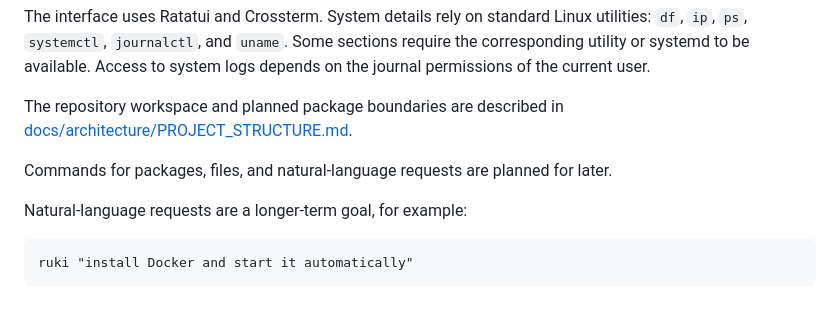
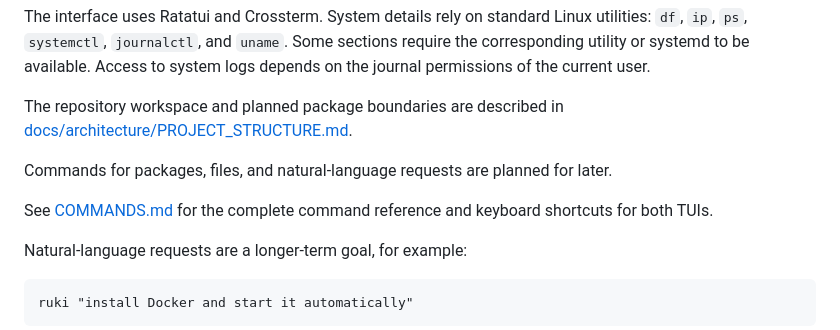
Before and after one commit to Ruki111/rukiOS, a Markdown page: README.md, the part around the change. Drawn GitHub-style; blank space fills up the shorter version.

Commit message:
feat: add COMMANDS.md for command reference and keyboard shortcuts

````diff
--- a/README.md
+++ b/README.md
@@ -56,6 +56,8 @@ The repository workspace and planned package boundaries are described in [docs/a
 
 Commands for packages, files, and natural-language requests are planned for later.
 
+See [COMMANDS.md](COMMANDS.md) for the complete command reference and keyboard shortcuts for both TUIs.
+
 Natural-language requests are a longer-term goal, for example:
 
 ```text
````
Also changed, not shown: COMMANDS.md (added, +63 -0 lines).
